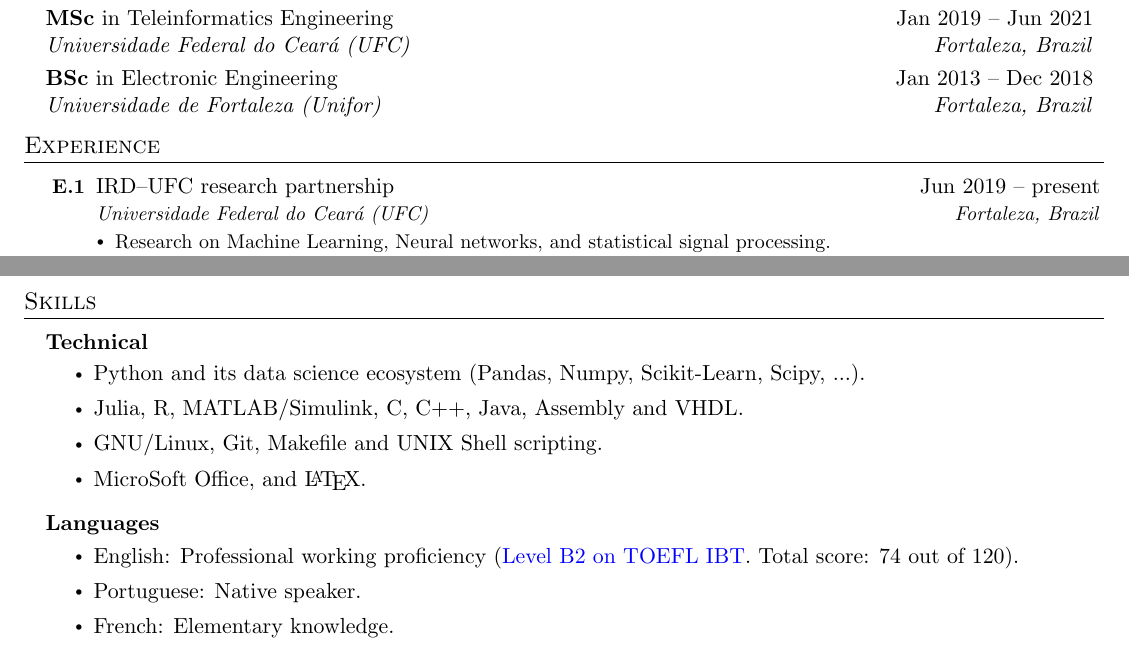
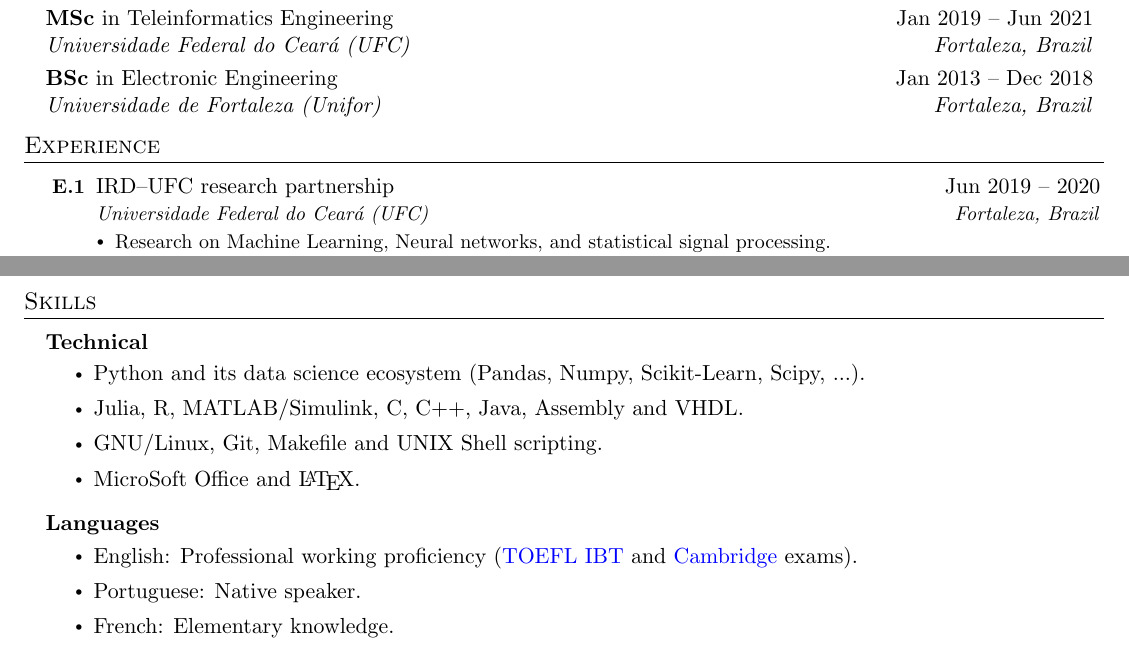
Before and after one commit to tapyu/tapyu, a LaTeX CV (cv/Latex/cv.tex, which reads cv/Latex/sections/experience.tex, cv/Latex/sections/skills.tex): two parts of pages 1 and 2 of 3, joined at a grey line, cut so that both start at the same text. Compiled offline with pdfLaTeX.

Commit message:
update cv

```diff
--- a/cv/Latex/sections/experience.tex
+++ b/cv/Latex/sections/experience.tex
@@ -13,7 +13,7 @@
 
 \begin{enumerate}[leftmargin=0.5in, label=\small \textbf{E.\arabic*}, align=right] % \resumeSubHeadingListStart leftmargin=1cm
   \item \begin{tabular*}{0.93\textwidth}[t]{l@{\extracolsep{\fill}}r} % \resumeSubheading - begin
-    IRD--UFC research partnership & Jun 2019 -- present \\
+    IRD--UFC research partnership & Jun 2019 -- 2020 \\
     \textit{\small Universidade Federal do Ceará (UFC)} & \textit{\small Fortaleza, Brazil} \\
   \end{tabular*}\vspace{-7pt} % \resumeSubheading - end
   \begin{itemize}
--- a/cv/Latex/sections/skills.tex
+++ b/cv/Latex/sections/skills.tex
@@ -6,11 +6,11 @@
             \item Python and its data science ecosystem (Pandas, Numpy, Scikit-Learn, Scipy, ...).
             \item Julia, R, MATLAB/Simulink, C, C++, Java, Assembly and VHDL.
             \item GNU/Linux, Git, Makefile and UNIX Shell scripting.
-            \item MicroSoft Office, and \LaTeX.
+            \item MicroSoft Office and \LaTeX.
           \end{itemize}\vspace{-5pt}
   \item   \begin{tabular*}{0.2\textwidth}{l} \textbf{Languages} \end{tabular*}\vspace{-6pt} % \resumeProjectHeading
           \begin{itemize}
-            \item English: Professional working proficiency (\href{http://raw.githubusercontent.com/tapyu/tapyu/master/cv/Latex/figs/Toefl.pdf}{Level B2 on TOEFL IBT}. Total score: 74 out of 120).
+            \item English: Professional working proficiency (\href{https://github.com/tapyu/tapyu/blob/master/cv/Latex/figs/Toefl.pdf}{TOEFL IBT} and \href{https://github.com/tapyu/tapyu/blob/master/cv/Latex/figs/Cambridge\%20FCE.pdf}{Cambridge} exams).
             \item Portuguese: Native speaker.
             \item French: Elementary knowledge.
           \end{itemize}
```
Also changed, not shown: cv/Latex/cv.pdf, cv/Latex/cv.tex (line endings or trailing spaces).
